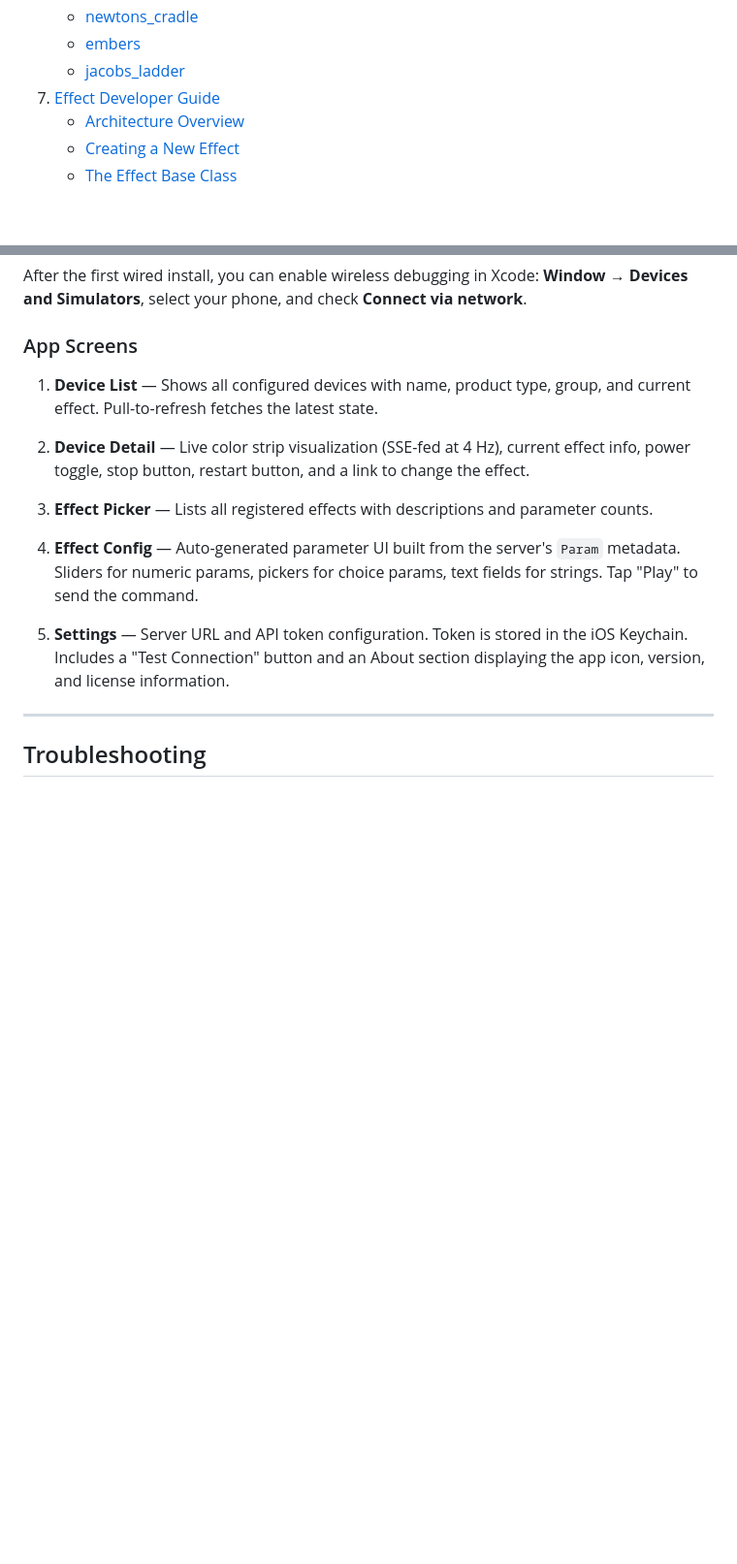
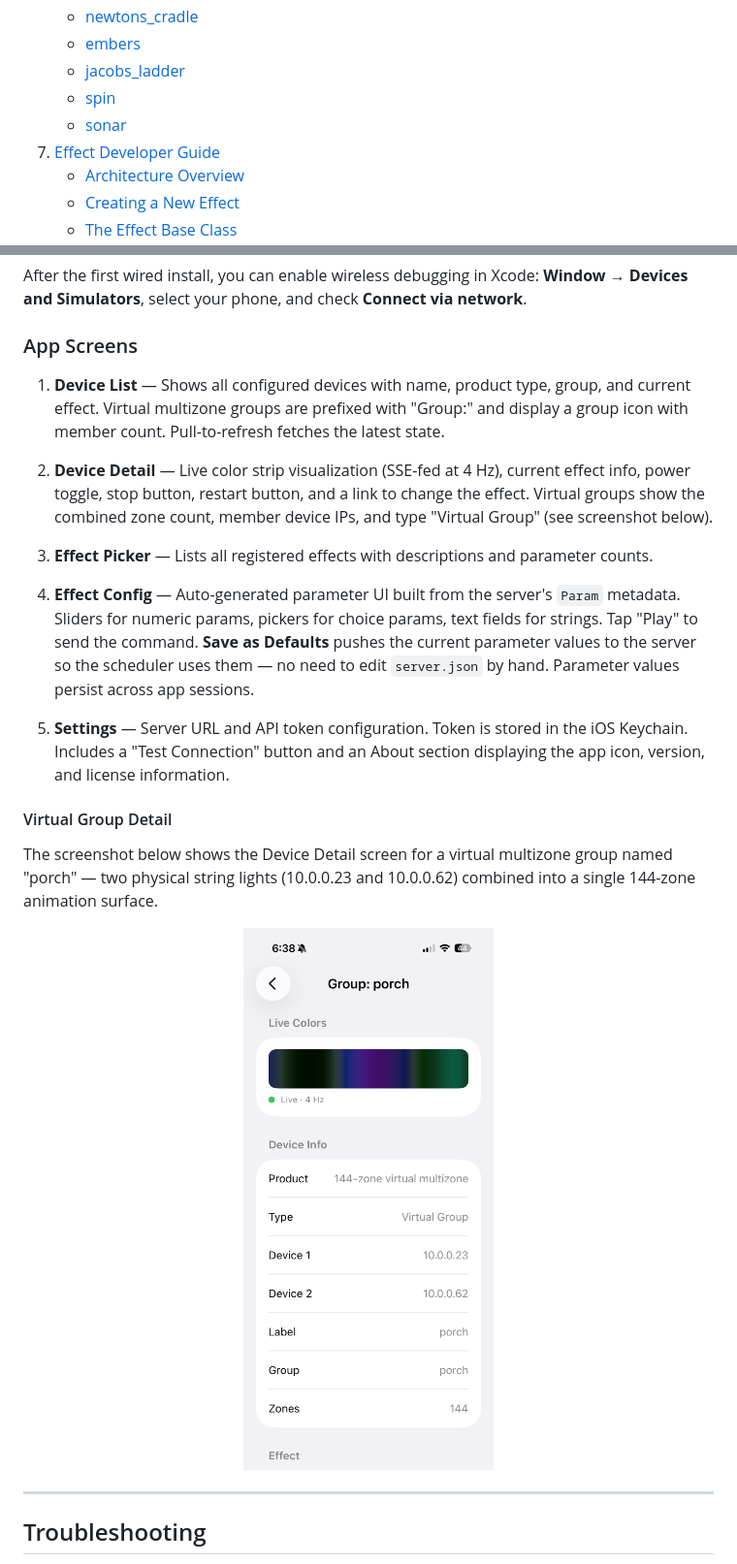
Before and after one commit to pkivolowitz/lifx, a Markdown page: MANUAL.md, 2 parts joined by grey strips. Shown at 97% size. Drawn GitHub-style; pictures changed too: multizone.PNG (added); blank space fills up the shorter version.

```diff
--- a/MANUAL.md
+++ b/MANUAL.md
@@ -40,6 +40,8 @@ code integration are performed by Perry Kivolowitz, the sole Human Author.
    - [newtons_cradle](#newtons_cradle)
    - [embers](#embers)
    - [jacobs_ladder](#jacobs_ladder)
+   - [spin](#spin)
+   - [sonar](#sonar)
 7. [Effect Developer Guide](#effect-developer-guide)
    - [Architecture Overview](#architecture-overview)
    - [Creating a New Effect](#creating-a-new-effect)
@@ -2286,12 +2347,15 @@ check **Connect via network**.
 ### App Screens
 
 1. **Device List** — Shows all configured devices with name, product
-   type, group, and current effect.  Pull-to-refresh fetches the
-   latest state.
+   type, group, and current effect.  Virtual multizone groups are
+   prefixed with "Group:" and display a group icon with member count.
+   Pull-to-refresh fetches the latest state.
 
 2. **Device Detail** — Live color strip visualization (SSE-fed at 4 Hz),
    current effect info, power toggle, stop button, restart button, and
-   a link to change the effect.
+   a link to change the effect.  Virtual groups show the combined zone
+   count, member device IPs, and type "Virtual Group" (see screenshot
+   below).
 
 3. **Effect Picker** — Lists all registered effects with descriptions
    and parameter counts.
@@ -2299,12 +2363,25 @@ check **Connect via network**.
 4. **Effect Config** — Auto-generated parameter UI built from the
    server's `Param` metadata.  Sliders for numeric params, pickers
    for choice params, text fields for strings.  Tap "Play" to send
-   the command.
+   the command.  **Save as Defaults** pushes the current parameter
+   values to the server so the scheduler uses them — no need to edit
+   `server.json` by hand.  Parameter values persist across app
+   sessions.
 
 5. **Settings** — Server URL and API token configuration.  Token is
    stored in the iOS Keychain.  Includes a "Test Connection" button
    and an About section displaying the app icon, version, and license
    information.
+
+#### Virtual Group Detail
+
+The screenshot below shows the Device Detail screen for a virtual
+multizone group named "porch" — two physical string lights (10.0.0.23
+and 10.0.0.62) combined into a single 144-zone animation surface.
+
+<p align="center">
+  <img src="multizone.PNG" alt="Virtual multizone group detail" width="300">
+</p>
 
 ---
 
```
Also changed, not shown: other parts of MANUAL.md (+59 -0 lines), README.md (+6 -1 lines).
